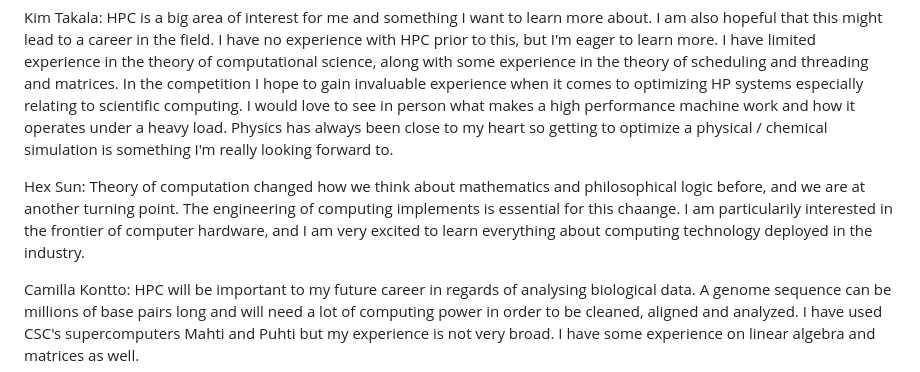
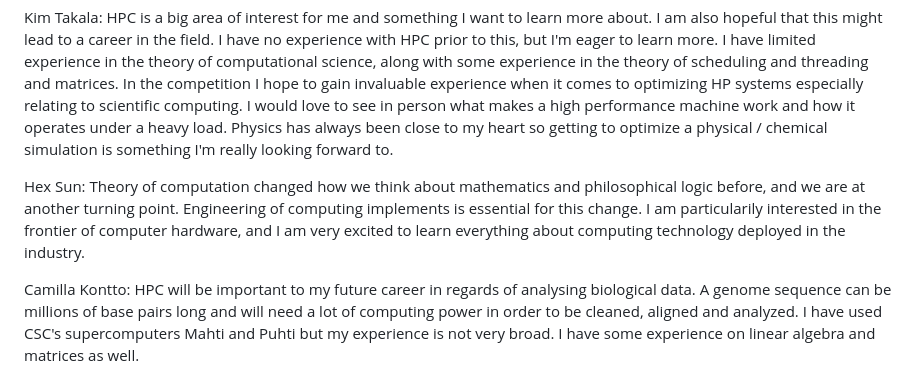
Before and after one commit to cschpc/student-cluster-competition-2024, a Markdown page: Proposal/proposal.md, the part around the change. Drawn GitHub-style.

Commit message:
fix minor typo
change the chaange

```diff
--- a/Proposal/proposal.md
+++ b/Proposal/proposal.md
@@ -80,7 +80,7 @@ Each team member has a set of goals that they describe below.
 
 Kim Takala: HPC is a big area of interest for me and something I want to learn more about. I am also hopeful that this might lead to a career in the field. I have no experience with HPC prior to this, but I'm eager to learn more. I have limited experience in the theory of computational science, along with some experience in the theory of scheduling and threading and matrices. In the competition I hope to gain invaluable experience when it comes to optimizing HP systems especially relating to scientific computing. I would love to see in person what makes a high performance machine work and how it operates under a heavy load. Physics has always been close to my heart so getting to optimize a physical / chemical simulation is something I'm really looking forward to.
 
-Hex Sun: Theory of computation changed how we think about mathematics and philosophical logic before, and we are at another turning point. The engineering of computing implements is essential for this chaange. I am particularily interested in the frontier of computer hardware, and I am very excited to learn everything about computing technology deployed in the industry.
+Hex Sun: Theory of computation changed how we think about mathematics and philosophical logic before, and we are at another turning point. Engineering of computing implements is essential for this change. I am particularily interested in the frontier of computer hardware, and I am very excited to learn everything about computing technology deployed in the industry.
 
 Camilla Kontto: HPC will be important to my future career in regards of analysing biological data. A genome sequence can be millions of base pairs long and will need a lot of computing power in order to be cleaned, aligned and analyzed. I have used CSC's supercomputers Mahti and Puhti but my experience is not very broad. I have some experience on linear algebra and matrices as well.
 
```
